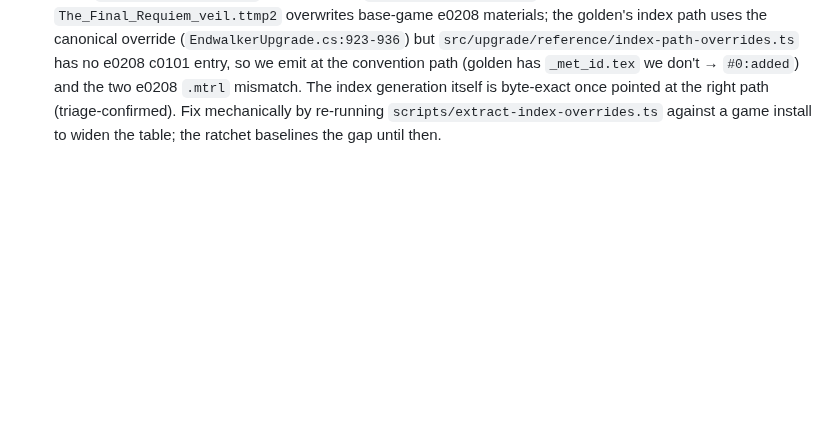
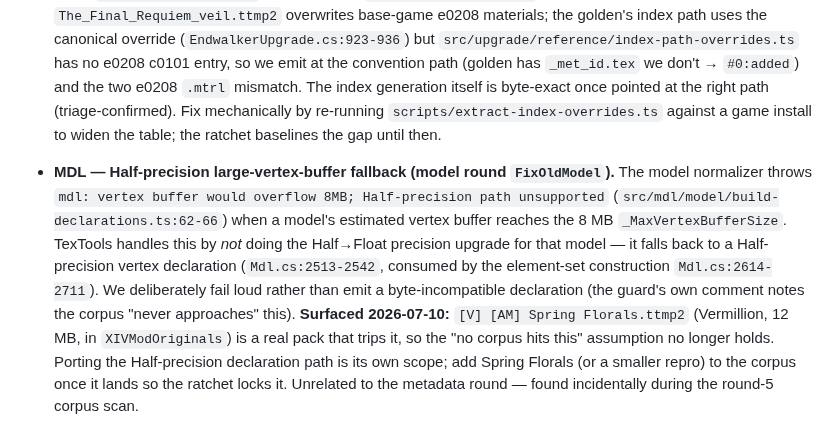
Before and after one commit to efokschaner/ffxiv-upgrade-modpack, a Markdown page: BACKLOG.md, the part around the change. Rendered like a GitHub page; blank space fills up the shorter version.

Commit message:
docs(backlog): MDL Half-precision large-vertex-buffer fallback (model round)
Model normalizer fails loud when a model's vertex buffer reaches the 8MB
_MaxVertexBufferSize (build-declarations.ts:62), where TexTools falls back to a
Half-precision declaration (Mdl.cs:2513-2542) we don't port. Surfaced by
[V] [AM] Spring Florals during the round-5 corpus scan — the guard's "no corpus
hits this" assumption no longer holds.

```diff
--- a/BACKLOG.md
+++ b/BACKLOG.md
@@ -71,3 +71,16 @@ highest-priority first. Reference: `src/upgrade/upgrade.ts`, `reference/.../Mods
   `#0:added`) and the two e0208 `.mtrl` mismatch. The index generation itself is byte-exact once pointed
   at the right path (triage-confirmed). Fix mechanically by re-running `scripts/extract-index-overrides.ts`
   against a game install to widen the table; the ratchet baselines the gap until then.
+
+- **MDL — Half-precision large-vertex-buffer fallback (model round `FixOldModel`).** The model
+  normalizer throws `mdl: vertex buffer would overflow 8MB; Half-precision path unsupported`
+  (`src/mdl/model/build-declarations.ts:62-66`) when a model's estimated vertex buffer reaches the
+  8 MB `_MaxVertexBufferSize`. TexTools handles this by *not* doing the Half→Float precision upgrade
+  for that model — it falls back to a Half-precision vertex declaration (`Mdl.cs:2513-2542`, consumed
+  by the element-set construction `Mdl.cs:2614-2711`). We deliberately fail loud rather than emit a
+  byte-incompatible declaration (the guard's own comment notes the corpus "never approaches" this).
+  **Surfaced 2026-07-10:** `[V] [AM] Spring Florals.ttmp2` (Vermillion, 12 MB, in `XIVModOriginals`)
+  is a real pack that trips it, so the "no corpus hits this" assumption no longer holds. Porting the
+  Half-precision declaration path is its own scope; add Spring Florals (or a smaller repro) to the
+  corpus once it lands so the ratchet locks it. Unrelated to the metadata round — found incidentally
+  during the round-5 corpus scan.
```
